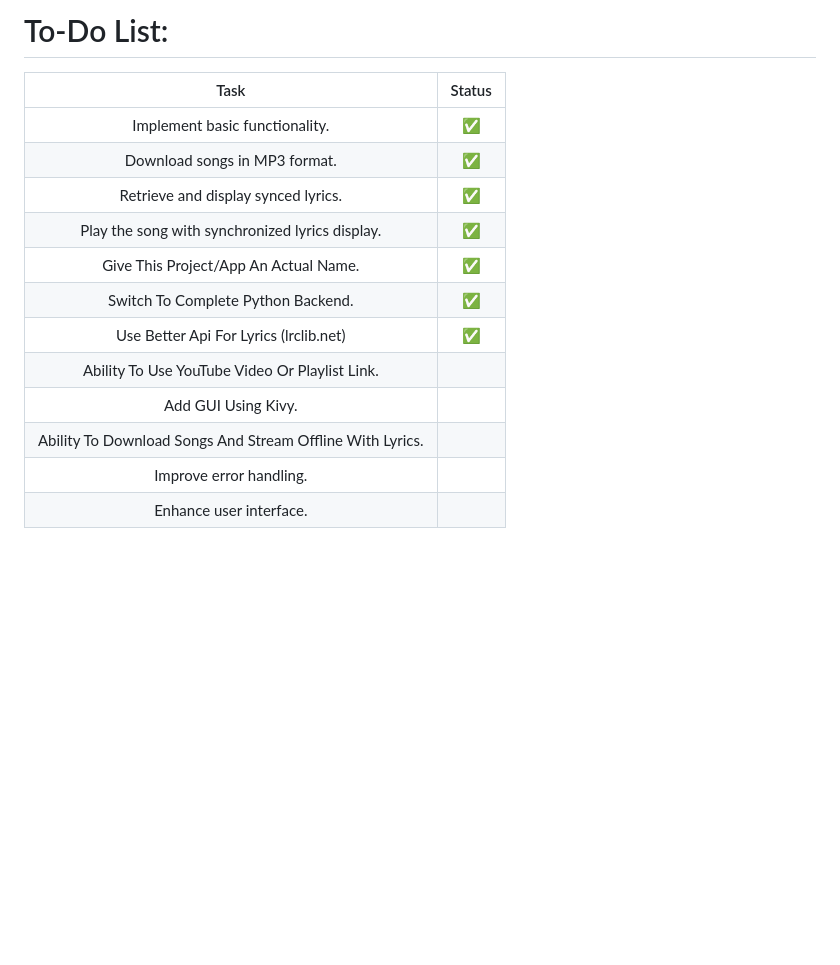
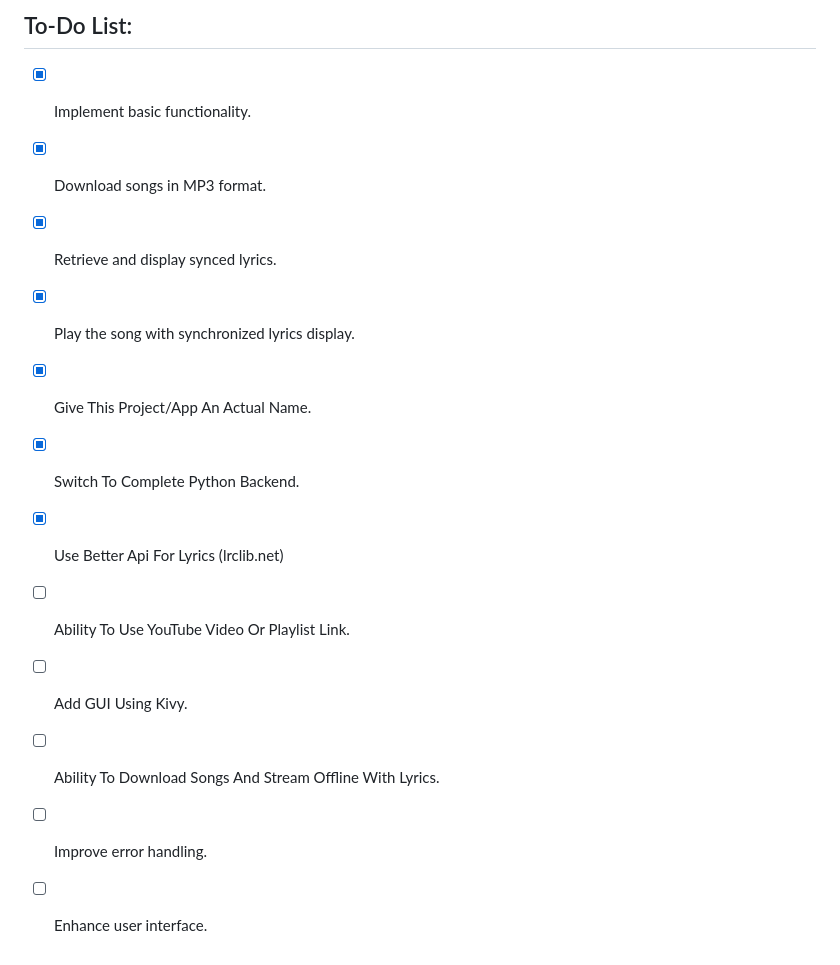
Before and after one commit to ankushcodes69/AudioScape, a Markdown page: README.md, the part around one of its changes. Drawn GitHub-style; blank space fills up the shorter version.

Commit message:
README.md improvement

```diff
--- a/README.md
+++ b/README.md
@@ -88,16 +89,14 @@ Audioscape is a command-line tool that allows users to download a song in MP3 fo
 
-# To-Do List:
-| Task | Status |
-| :-------------: | :-------------: |
-| Implement basic functionality. | ✅ |
-| Download songs in MP3 format. | ✅ |
-| Retrieve and display synced lyrics. | ✅ |
-| Play the song with synchronized lyrics display. | ✅ |
-| Give This Project/App An Actual Name. | ✅ |
-| Switch To Complete Python Backend. | ✅ |
-| Use Better Api For Lyrics (lrclib.net) | ✅ |
-| Ability To Use YouTube Video Or Playlist Link. |   |
-| Add GUI Using Kivy. |   |
-| Ability To Download Songs And Stream Offline With Lyrics. |   |
-| Improve error handling. |   |
-| Enhance user interface. |   |
+## To-Do List:
+- [x] Implement basic functionality.
+- [x] Download songs in MP3 format.
+- [x] Retrieve and display synced lyrics.
+- [x] Play the song with synchronized lyrics display.
+- [x] Give This Project/App An Actual Name.
+- [x] Switch To Complete Python Backend.
+- [x] Use Better Api For Lyrics (lrclib.net)
+- [ ] Ability To Use YouTube Video Or Playlist Link.
+- [ ] Add GUI Using Kivy.
+- [ ] Ability To Download Songs And Stream Offline With Lyrics.
+- [ ] Improve error handling.
+- [ ] Enhance user interface.
```
Also changed, not shown: other parts of README.md (+12 -11 lines).
